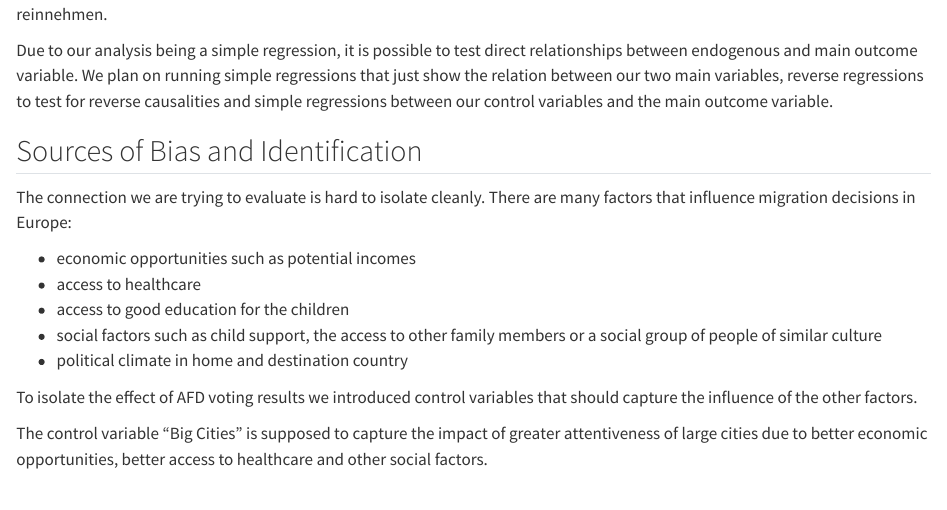
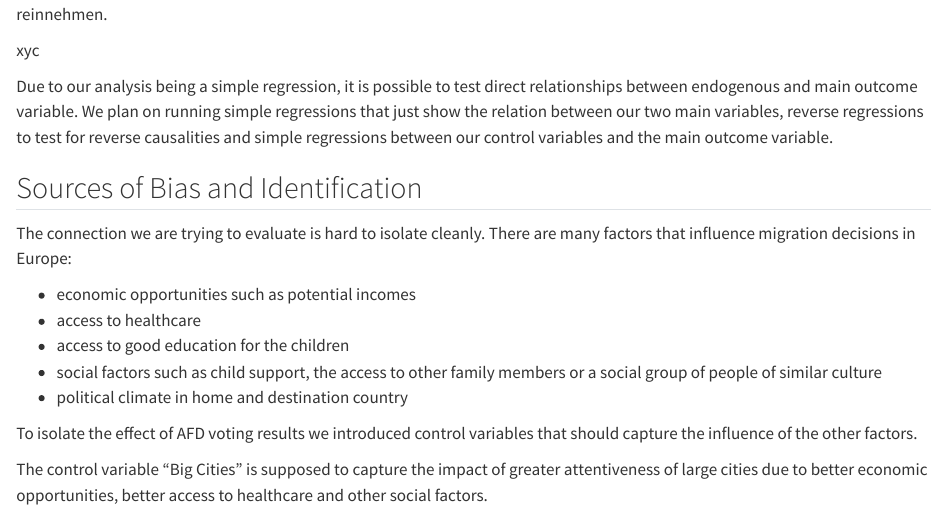
Before and after one commit to LennartJ99/Empirical_R_Task, a Quarto document (output1/Econometric_Approach.qmd): the page in a window 1100 px wide, from 630 px down. Rendered offline with R 4.5, knitr and Pandoc in place of Quarto, with nearby package versions.

Commit message:
commit test

```diff
--- a/output1/Econometric_Approach.qmd
+++ b/output1/Econometric_Approach.qmd
@@ -29,6 +29,8 @@ Because AFD voting results are non-binary, we observe a treatment intensity inst
 ## Mechanism
 
 @Julia kannst du hier den 1. part schreiben? also die story unserer Regression, bzw hier würde ich gerne deinen Einleitungstext reinnehmen.
+
+xyc
 
 Due to our analysis being a simple regression, it is possible to test direct relationships between endogenous and main outcome variable. We plan on running simple regressions that just show the relation between our two main variables, reverse regressions to test for reverse causalities and simple regressions between our control variables and the main outcome variable.
 
```
